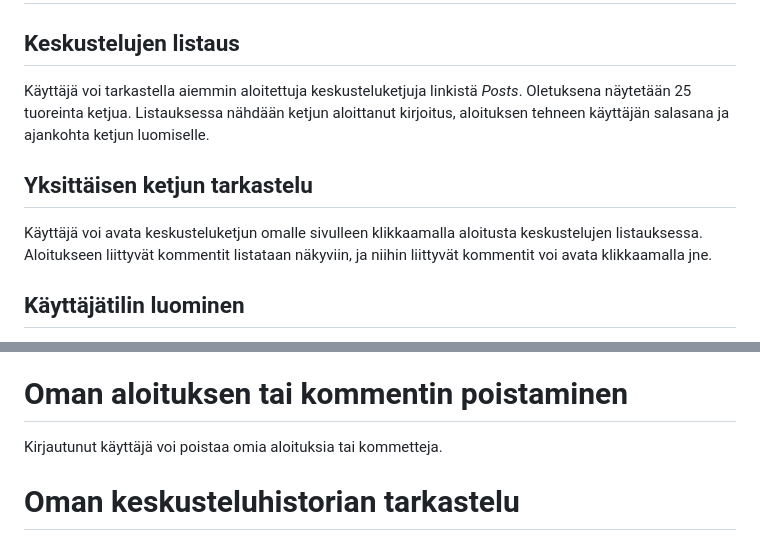
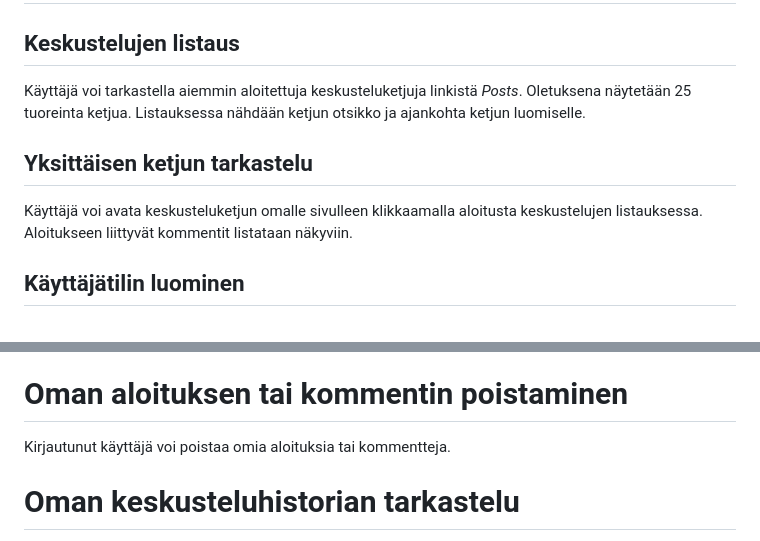
Before and after one commit to riiraty/tietokantasovellus, a Markdown page: documentation/kayttotapaukset.md, 2 parts joined by grey strips. Rendered like a GitHub page.

Commit message:
update documentation

```diff
--- a/documentation/kayttotapaukset.md
+++ b/documentation/kayttotapaukset.md
@@ -2,11 +2,11 @@
 
 ## Keskustelujen listaus
 
-Käyttäjä voi tarkastella aiemmin aloitettuja keskusteluketjuja linkistä *Posts*. Oletuksena näytetään 25 tuoreinta ketjua. Listauksessa nähdään ketjun aloittanut kirjoitus, aloituksen tehneen käyttäjän salasana ja ajankohta ketjun luomiselle.
+Käyttäjä voi tarkastella aiemmin aloitettuja keskusteluketjuja linkistä *Posts*. Oletuksena näytetään 25 tuoreinta ketjua. Listauksessa nähdään ketjun otsikko ja ajankohta ketjun luomiselle.
 
 ## Yksittäisen ketjun tarkastelu
 
-Käyttäjä voi avata keskusteluketjun omalle sivulleen klikkaamalla aloitusta keskustelujen listauksessa. Aloitukseen liittyvät kommentit listataan näkyviin, ja niihin liittyvät kommentit voi avata klikkaamalla jne.
+Käyttäjä voi avata keskusteluketjun omalle sivulleen klikkaamalla aloitusta keskustelujen listauksessa. Aloitukseen liittyvät kommentit listataan näkyviin.
 
 ## Käyttäjätilin luominen
 
@@ -30,7 +30,7 @@ Kirjautunut käyttäjä voi muokata aiemmin lisäämiään aloituksia tai kommen
 
 # Oman aloituksen tai kommentin poistaminen
 
-Kirjautunut käyttäjä voi poistaa omia aloituksia tai kommetteja.
+Kirjautunut käyttäjä voi poistaa omia aloituksia tai kommentteja.
 
 # Oman keskusteluhistorian tarkastelu
 
```
Also changed, not shown: documentation/documentation.md (+2 -2 lines), documentation/pics/forum_database_schema2.png (added).
